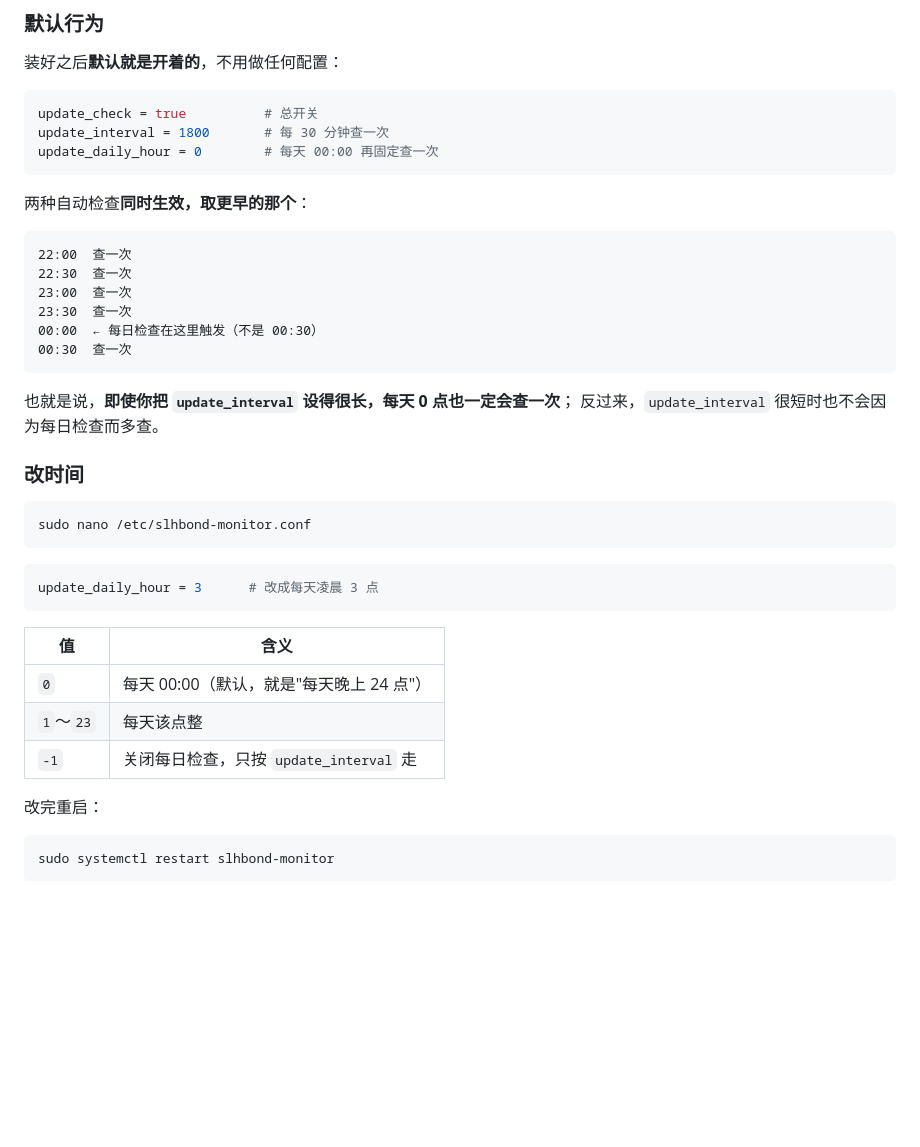
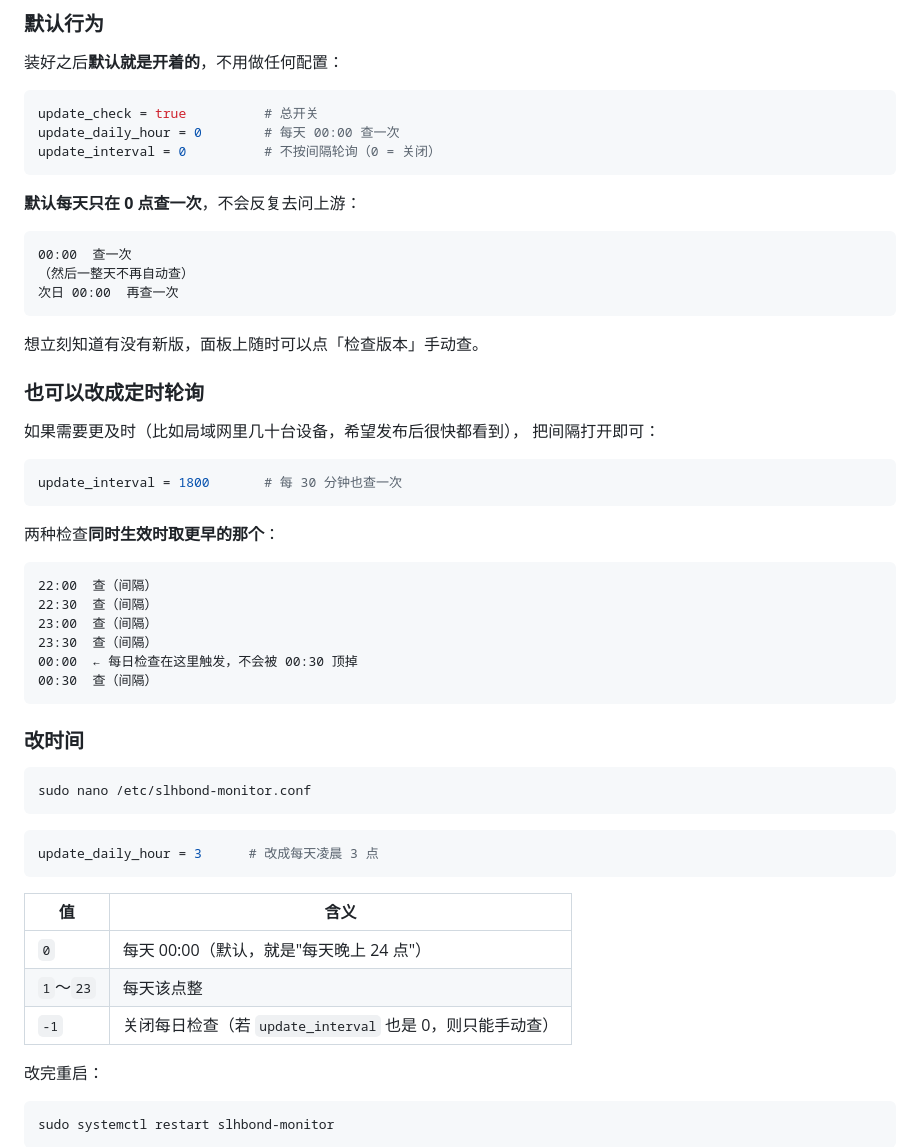
Before and after one commit to Slhbond/slhbond-monitor, a Markdown page: docs/UPDATE-USAGE.md, the part around one of its changes. Rendered like a GitHub page; blank space fills up the shorter version.

````diff
--- a/docs/UPDATE-USAGE.md
+++ b/docs/UPDATE-USAGE.md
@@ -58,23 +58,39 @@ v1.20                          ← 当前运行的版本
 
 ```ini
 update_check = true          # 总开关
-update_interval = 1800       # 每 30 分钟查一次
-update_daily_hour = 0        # 每天 00:00 再固定查一次
+update_daily_hour = 0        # 每天 00:00 查一次
+update_interval = 0          # 不按间隔轮询（0 = 关闭）
 ```
 
-两种自动检查**同时生效，取更早的那个**：
+**默认每天只在 0 点查一次**，不会反复去问上游：
 
 ```
-22:00  查一次
-22:30  查一次
-23:00  查一次
-23:30  查一次
-00:00  ← 每日检查在这里触发（不是 00:30）
-00:30  查一次
+00:00  查一次
+（然后一整天不再自动查）
+次日 00:00  再查一次
 ```
 
-也就是说，**即使你把 `update_interval` 设得很长，每天 0 点也一定会查一次**；
-反过来，`update_interval` 很短时也不会因为每日检查而多查。
+想立刻知道有没有新版，面板上随时可以点「检查版本」手动查。
+
+### 也可以改成定时轮询
+
+如果需要更及时（比如局域网里几十台设备，希望发布后很快都看到），
+把间隔打开即可：
+
+```ini
+update_interval = 1800       # 每 30 分钟也查一次
+```
+
+两种检查**同时生效时取更早的那个**：
+
+```
+22:00  查（间隔）
+22:30  查（间隔）
+23:00  查（间隔）
+23:30  查（间隔）
+00:00  ← 每日检查在这里触发，不会被 00:30 顶掉
+00:30  查（间隔）
+```
 
 ### 改时间
 
@@ -90,7 +106,7 @@ update_daily_hour = 3      # 改成每天凌晨 3 点
 | --- | --- |
 | `0` | 每天 00:00（默认，就是"每天晚上 24 点"） |
 | `1`～`23` | 每天该点整 |
-| `-1` | 关闭每日检查，只按 `update_interval` 走 |
+| `-1` | 关闭每日检查（若 `update_interval` 也是 0，则只能手动查） |
 
 改完重启：
 
````
Also changed, not shown: other parts of docs/UPDATE-USAGE.md (+25 -4 lines), README.md (+15 -9 lines), docs/RELEASE-1.21.md (added, +88 -0 lines), docs/screenshot-light.png (added), docs/screenshot.png, 8 other files.
